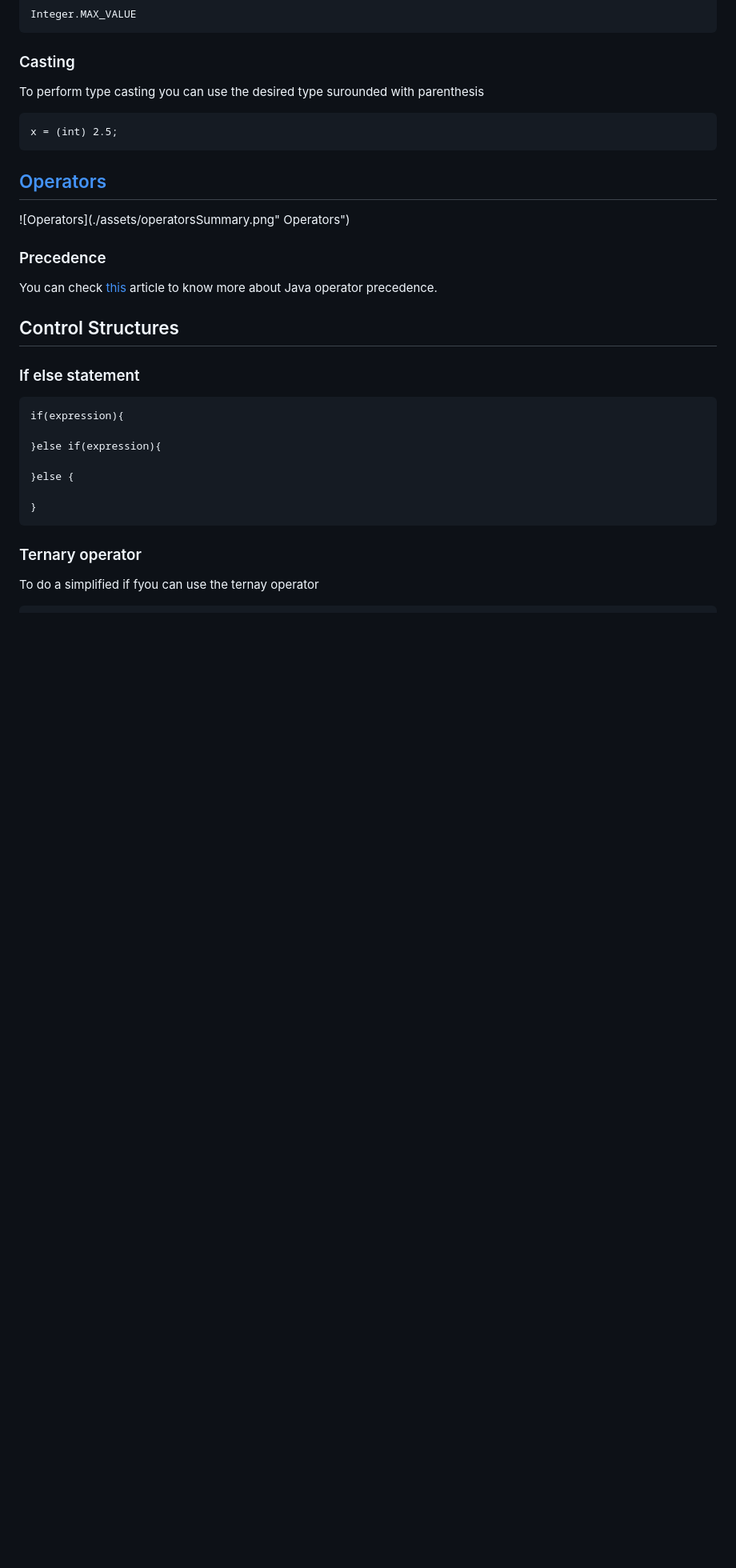
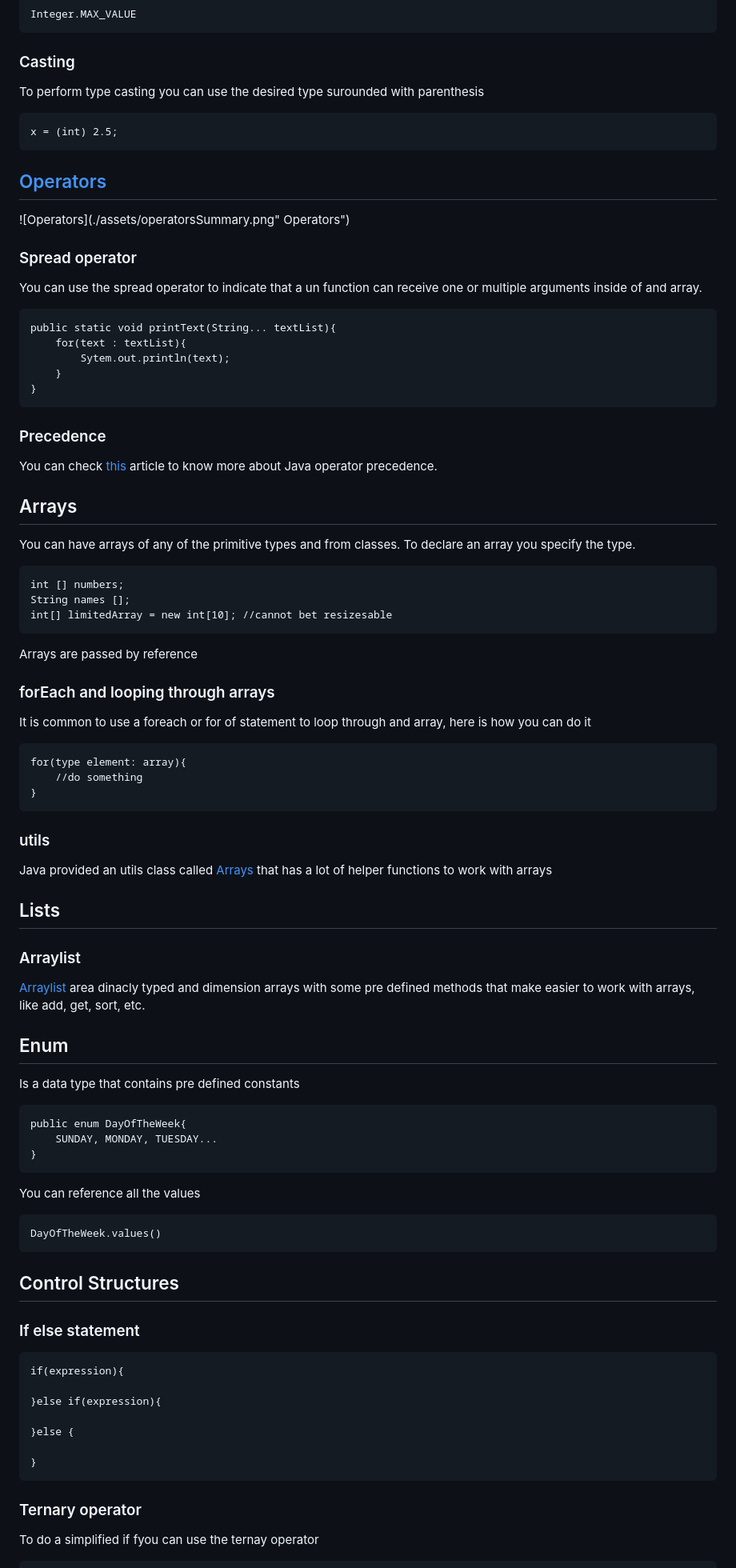
Before and after one commit to atilio-ts/dev-courses, a Markdown page: Java/courseNotes.md, the part around the change printed below. Shown: that part at 80% size. Rendered like a GitHub page; blank space fills up the shorter version.

Commit message:
Java: added section for linked lists, array list and abstraction

```diff
--- a/Java/courseNotes.md
+++ b/Java/courseNotes.md
@@ -74,9 +80,59 @@ To perform type casting you can use the desired type surounded with parenthesis
 
 ![Operators](./assets/operatorsSummary.png" Operators")
 
+### Spread operator
+
+You can use the spread operator to indicate that a un function can receive one or multiple arguments inside of and array.
+
+    public static void printText(String... textList){
+        for(text : textList){
+            Sytem.out.println(text);
+        }
+    }
+
 ### Precedence
 
 You can check [this](https://www.cs.bilkent.edu.tr/~guvenir/courses/CS101/op_precedence.html) article to know more about Java operator precedence.
+
+## Arrays
+
+You can have arrays of any of the primitive types and from classes. To declare an array you specify the type.
+
+    int [] numbers;
+    String names [];
+    int[] limitedArray = new int[10]; //cannot bet resizesable
+
+Arrays are passed by reference
+
+### forEach and looping through arrays
+
+It is common to use a foreach or for of statement to loop through and array, here is how you can do it
+
+    for(type element: array){
+        //do something
+    }
+
+### utils
+
+Java provided an utils class called [Arrays](https://docs.oracle.com/javase/8/docs/api/java/util/Arrays.html) that has a lot of helper functions to work with arrays
+
+## Lists
+
+### Arraylist
+
+[Arraylist](https://docs.oracle.com/javase/8/docs/api/java/util/List.html) area dinacly typed and dimension arrays with some pre defined methods that make easier to work with arrays, like add, get, sort, etc.
+
+## Enum
+
+Is a data type that contains pre defined constants
+
+    public enum DayOfTheWeek{
+        SUNDAY, MONDAY, TUESDAY...
+    }
+
+You can reference all the values
+
+    DayOfTheWeek.values()
 
 ## Control Structures
 
```
Also changed, not shown: other parts of Java/courseNotes.md (+51 -1 lines).
